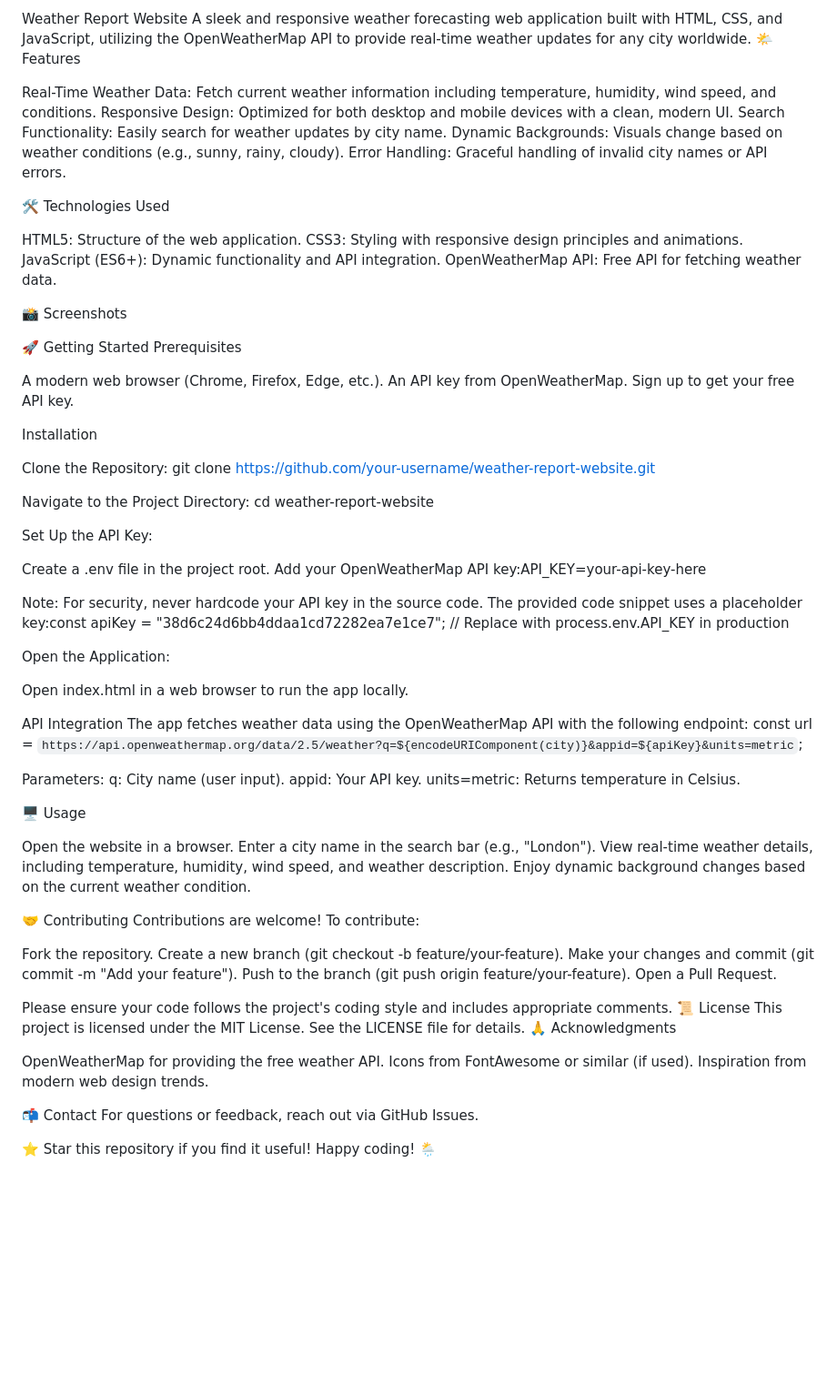
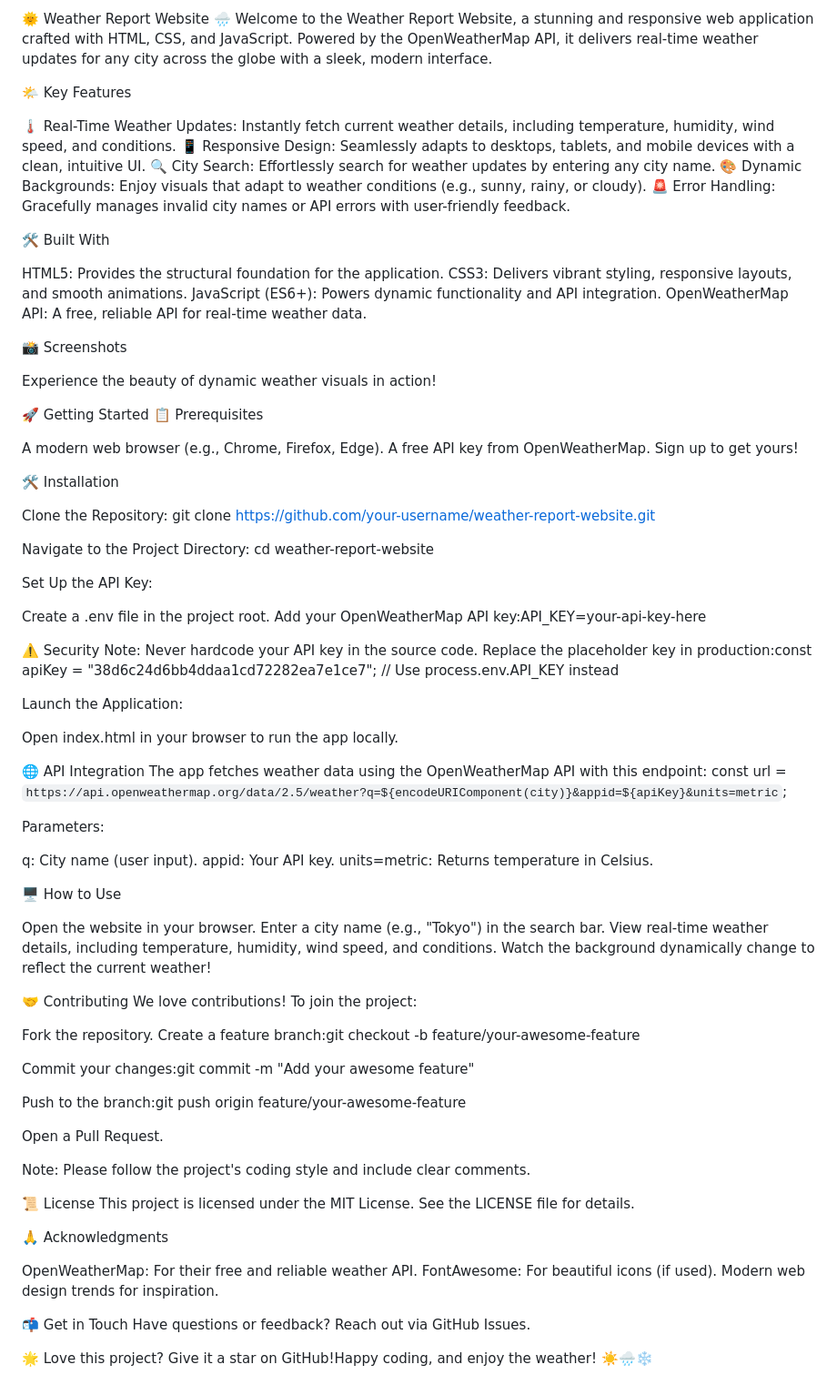
Before and after one commit to ms-juliee-07/weather-, a Markdown page: README.md, the part around the change. Shown at 91% size. GitHub-like rendering; blank space fills up the shorter version.

```diff
--- a/README.md
+++ b/README.md
@@ -1,29 +1,36 @@
-Weather Report Website
-A sleek and responsive weather forecasting web application built with HTML, CSS, and JavaScript, utilizing the OpenWeatherMap API to provide real-time weather updates for any city worldwide.
-🌤️ Features
+🌞 Weather Report Website 🌧️
+Welcome to the Weather Report Website, a stunning and responsive web application crafted with HTML, CSS, and JavaScript. Powered by the OpenWeatherMap API, it delivers real-time weather updates for any city across the globe with a sleek, modern interface.
 
-Real-Time Weather Data: Fetch current weather information including temperature, humidity, wind speed, and conditions.
-Responsive Design: Optimized for both desktop and mobile devices with a clean, modern UI.
-Search Functionality: Easily search for weather updates by city name.
-Dynamic Backgrounds: Visuals change based on weather conditions (e.g., sunny, rainy, cloudy).
-Error Handling: Graceful handling of invalid city names or API errors.
+🌤️ Key Features
 
-🛠️ Technologies Used
+🌡️ Real-Time Weather Updates: Instantly fetch current weather details, including temperature, humidity, wind speed, and conditions.
+📱 Responsive Design: Seamlessly adapts to desktops, tablets, and mobile devices with a clean, intuitive UI.
+🔍 City Search: Effortlessly search for weather updates by entering any city name.
+🎨 Dynamic Backgrounds: Enjoy visuals that adapt to weather conditions (e.g., sunny, rainy, or cloudy).
+🚨 Error Handling: Gracefully manages invalid city names or API errors with user-friendly feedback.
 
-HTML5: Structure of the web application.
-CSS3: Styling with responsive design principles and animations.
-JavaScript (ES6+): Dynamic functionality and API integration.
-OpenWeatherMap API: Free API for fetching weather data.
+
+🛠️ Built With
+
+HTML5: Provides the structural foundation for the application.
+CSS3: Delivers vibrant styling, responsive layouts, and smooth animations.
+JavaScript (ES6+): Powers dynamic functionality and API integration.
+OpenWeatherMap API: A free, reliable API for real-time weather data.
+
 
 📸 Screenshots
 
+
+Experience the beauty of dynamic weather visuals in action!
+
+
 🚀 Getting Started
-Prerequisites
+📋 Prerequisites
 
-A modern web browser (Chrome, Firefox, Edge, etc.).
-An API key from OpenWeatherMap. Sign up to get your free API key.
+A modern web browser (e.g., Chrome, Firefox, Edge).
+A free API key from OpenWeatherMap. Sign up to get yours!
 
-Installation
+🛠️ Installation
 
 Clone the Repository:
 git clone https://github.com/your-username/weather-report-website.git
@@ -39,56 +46,66 @@ Create a .env file in the project root.
 Add your OpenWeatherMap API key:API_KEY=your-api-key-here
 
 
-Note: For security, never hardcode your API key in the source code. The provided code snippet uses a placeholder key:const apiKey = "38d6c24d6bb4ddaa1cd72282ea7e1ce7"; // Replace with process.env.API_KEY in production
+⚠️ Security Note: Never hardcode your API key in the source code. Replace the placeholder key in production:const apiKey = "38d6c24d6bb4ddaa1cd72282ea7e1ce7"; // Use process.env.API_KEY instead
 
 
 
 
-Open the Application:
+Launch the Application:
 
-Open index.html in a web browser to run the app locally.
+Open index.html in your browser to run the app locally.
 
 
 
-API Integration
-The app fetches weather data using the OpenWeatherMap API with the following endpoint:
+🌐 API Integration
+The app fetches weather data using the OpenWeatherMap API with this endpoint:
 const url = `https://api.openweathermap.org/data/2.5/weather?q=${encodeURIComponent(city)}&appid=${apiKey}&units=metric`;
 
+Parameters:
 
-Parameters:
 q: City name (user input).
 appid: Your API key.
 units=metric: Returns temperature in Celsius.
 
 
+🖥️ How to Use
 
-🖥️ Usage
+Open the website in your browser.
+Enter a city name (e.g., "Tokyo") in the search bar.
+View real-time weather details, including temperature, humidity, wind speed, and conditions.
+Watch the background dynamically change to reflect the current weather!
 
-Open the website in a browser.
-Enter a city name in the search bar (e.g., "London").
-View real-time weather details, including temperature, humidity, wind speed, and weather description.
-Enjoy dynamic background changes based on the current weather condition.
+
 
 
 🤝 Contributing
-Contributions are welcome! To contribute:
+We love contributions! To join the project:
 
 Fork the repository.
-Create a new branch (git checkout -b feature/your-feature).
-Make your changes and commit (git commit -m "Add your feature").
-Push to the branch (git push origin feature/your-feature).
+Create a feature branch:git checkout -b feature/your-awesome-feature
+
+
+Commit your changes:git commit -m "Add your awesome feature"
+
+
+Push to the branch:git push origin feature/your-awesome-feature
+
+
 Open a Pull Request.
 
-Please ensure your code follows the project's coding style and includes appropriate comments.
+Note: Please follow the project's coding style and include clear comments.
+
 📜 License
 This project is licensed under the MIT License. See the LICENSE file for details.
+
 🙏 Acknowledgments
 
-OpenWeatherMap for providing the free weather API.
-Icons from FontAwesome or similar (if used).
-Inspiration from modern web design trends.
+OpenWeatherMap: For their free and reliable weather API.
+FontAwesome: For beautiful icons (if used).
+Modern web design trends for inspiration.
 
-📬 Contact
-For questions or feedback, reach out via GitHub Issues.
 
-⭐ Star this repository if you find it useful! Happy coding! 🌦️
+📬 Get in Touch
+Have questions or feedback? Reach out via GitHub Issues.
+
+🌟 Love this project? Give it a star on GitHub!Happy coding, and enjoy the weather! ☀️🌧️❄️
```
